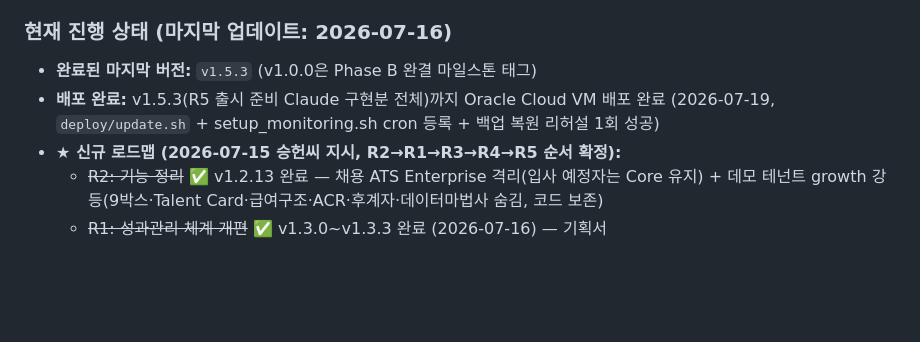
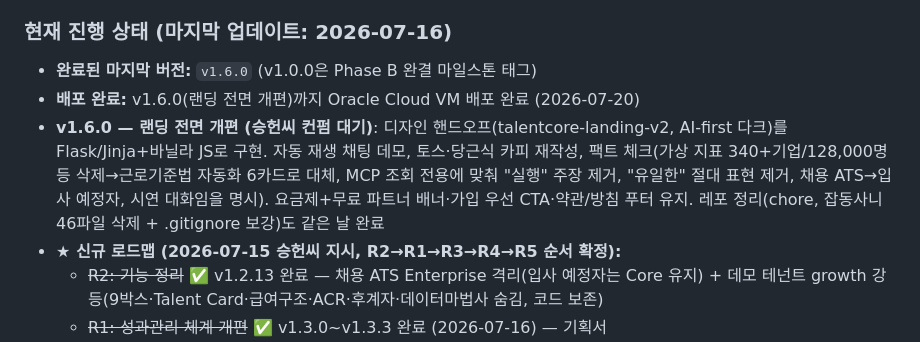
Before and after one commit to Humgut1/hr-system, a Markdown page: CLAUDE.md, the part around the change. Rendered like a GitHub page; blank space fills up the shorter version.

Commit message:
docs: v1.6.0 랜딩 전면 개편 기록 (컨펌 대기)

```diff
--- a/CLAUDE.md
+++ b/CLAUDE.md
@@ -11,8 +11,9 @@
 
 ### 현재 진행 상태 (마지막 업데이트: 2026-07-16)
 
-- **완료된 마지막 버전:** `v1.5.3` (v1.0.0은 Phase B 완결 마일스톤 태그)
-- **배포 완료:** v1.5.3(R5 출시 준비 Claude 구현분 전체)까지 Oracle Cloud VM 배포 완료 (2026-07-19, `deploy/update.sh` + setup_monitoring.sh cron 등록 + 백업 복원 리허설 1회 성공)
+- **완료된 마지막 버전:** `v1.6.0` (v1.0.0은 Phase B 완결 마일스톤 태그)
+- **배포 완료:** v1.6.0(랜딩 전면 개편)까지 Oracle Cloud VM 배포 완료 (2026-07-20)
+- **v1.6.0 — 랜딩 전면 개편 (승헌씨 컨펌 대기)**: 디자인 핸드오프(talentcore-landing-v2, AI-first 다크)를 Flask/Jinja+바닐라 JS로 구현. 자동 재생 채팅 데모, 토스·당근식 카피 재작성, 팩트 체크(가상 지표 340+기업/128,000명 등 삭제→근로기준법 자동화 6카드로 대체, MCP 조회 전용에 맞춰 "실행" 주장 제거, "유일한" 절대 표현 제거, 채용 ATS→입사 예정자, 시연 대화임을 명시). 요금제+무료 파트너 배너·가입 우선 CTA·약관/방침 푸터 유지. 레포 정리(chore, 잡동사니 46파일 삭제 + .gitignore 보강)도 같은 날 완료
 - **★ 신규 로드맵 (2026-07-15 승헌씨 지시, R2→R1→R3→R4→R5 순서 확정):**
   - ~~R2: 기능 정리~~ ✅ v1.2.13 완료 — 채용 ATS Enterprise 격리(입사 예정자는 Core 유지) + 데모 테넌트 growth 강등(9박스·Talent Card·급여구조·ACR·후계자·데이터마법사 숨김, 코드 보존)
   - ~~R1: 성과관리 체계 개편~~ ✅ v1.3.0~v1.3.3 완료 (2026-07-16) — 기획서 `performance_redesign_plan.md`/`.html`(Workday·Lattice·레몬베이스 리서치, 승헌씨 승인) 기반 4단계 구현: ①매니저 '팀 성과' 사람 단위 재설계+팀원 처리 패널 ②직원 단계별 단일 화면+평가 참고 패널 ③캘리브레이션 팀 단위 재설계+Potential 게이팅 수리 ④사이클 운영(마감일·리마인드·전환 체크·결과 확인)
```
